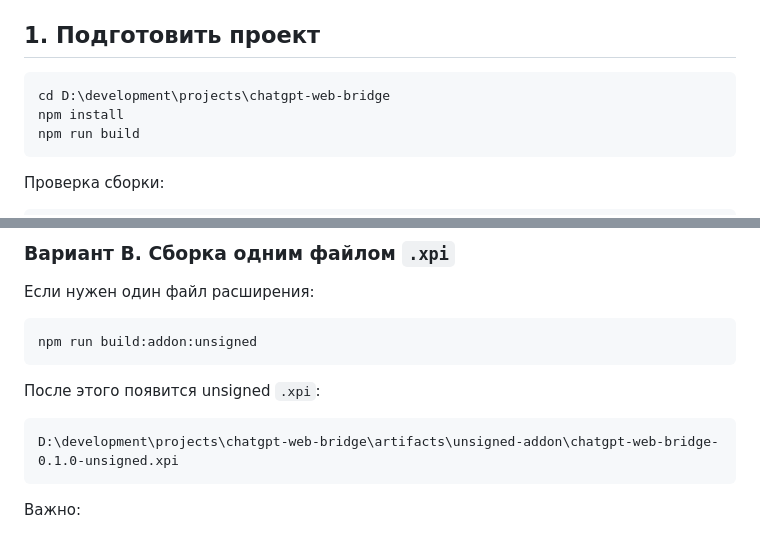
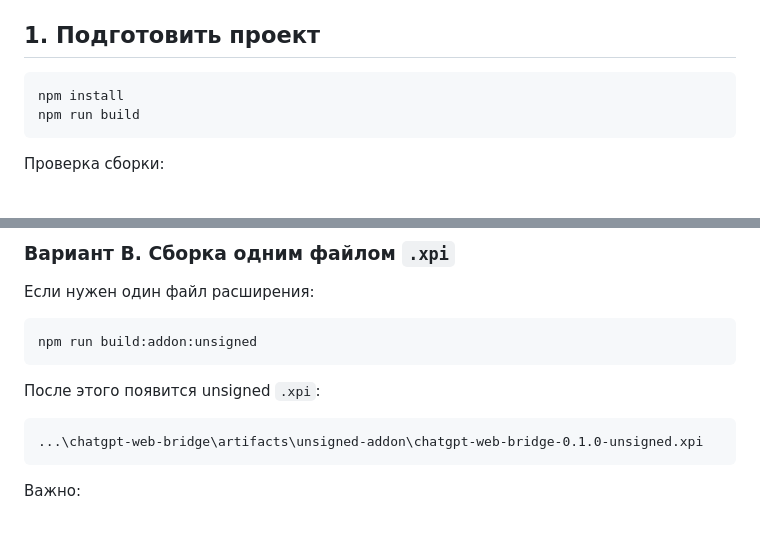
Before and after one commit to U-ruRu/gpt-web-bridge, a Markdown page: docs/INSTALL.md, 2 parts joined by grey strips. Drawn GitHub-style.

````diff
--- a/docs/INSTALL.md
+++ b/docs/INSTALL.md
@@ -24,7 +24,6 @@
 ## 1. Подготовить проект
 
 ```powershell
-cd D:\development\projects\chatgpt-web-bridge
 npm install
 npm run build
 ```
@@ -101,7 +100,7 @@ npm run build:addon:unsigned
 После этого появится unsigned `.xpi`:
 
 ```text
-D:\development\projects\chatgpt-web-bridge\artifacts\unsigned-addon\chatgpt-web-bridge-0.1.0-unsigned.xpi
+...\chatgpt-web-bridge\artifacts\unsigned-addon\chatgpt-web-bridge-0.1.0-unsigned.xpi
 ```
 
 Важно:
````
Also changed, not shown: README.md (+0 -1 lines).
